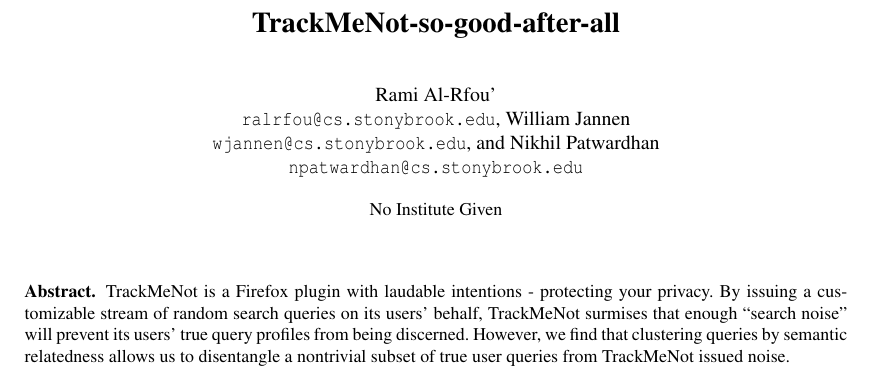
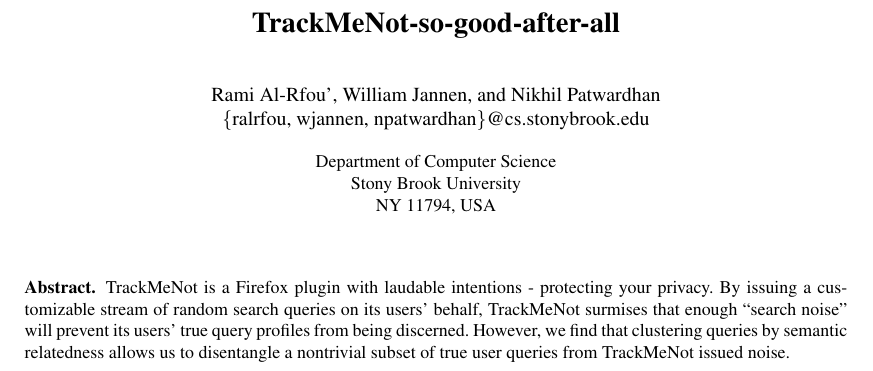
Before and after one commit to aboSamoor/TMN-Project, a LaTeX paper (writing/final_report.tex): part of page 1 of 9, cut so that both start at the same text. Compiled offline with pdfLaTeX.

Commit message:
fix authors title

```diff
--- a/writing/final_report.tex
+++ b/writing/final_report.tex
@@ -16,9 +16,13 @@
 \textheight 9in
 
 \title{TrackMeNot-so-good-after-all}
-\author{Rami Al-Rfou' \\{\texttt{ralrfou@cs.stonybrook.edu}}
-\and William Jannen \\{\texttt{wjannen@cs.stonybrook.edu}}
-\and Nikhil Patwardhan \\{\texttt{npatwardhan@cs.stonybrook.edu}}
+\author{Rami Al-Rfou'
+\and William Jannen
+\and Nikhil Patwardhan \\
+\{ralrfou, wjannen, npatwardhan\}@cs.stonybrook.edu}
+\institute{Department of Computer Science \\
+  Stony Brook University \\
+  NY 11794, USA
 }
 \begin{document}
 
```
Also changed, not shown: writing/final_report.pdf.
